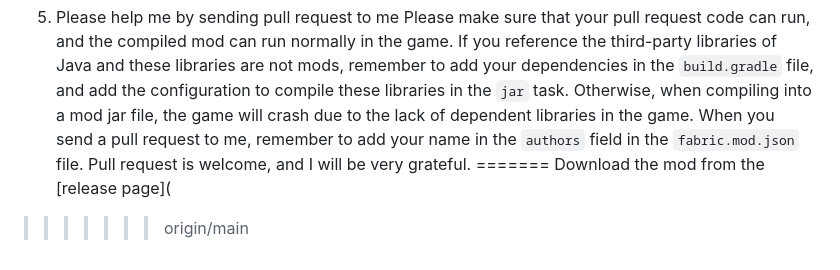
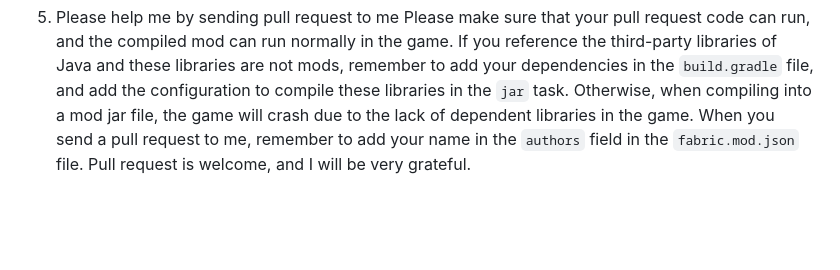
Before and after one commit to Jaffe2718/Minecraft-Command-Studio, a Markdown page: README.md, the part around the change. Drawn GitHub-style; blank space fills up the shorter version.

```diff
--- a/README.md
+++ b/README.md
@@ -51,6 +51,3 @@ Please make sure that your pull request code can run, and the compiled mod can r
 If you reference the third-party libraries of Java and these libraries are not mods, remember to add your dependencies in the `build.gradle` file, and add the configuration to compile these libraries in the `jar` task. Otherwise, when compiling into a mod jar file, the game will crash due to the lack of dependent libraries in the game.
 When you send a pull request to me, remember to add your name in the `authors` field in the `fabric.mod.json` file.
 Pull request is welcome, and I will be very grateful.
-=======
-Download the mod from the [release page](
->>>>>>> origin/main
```
